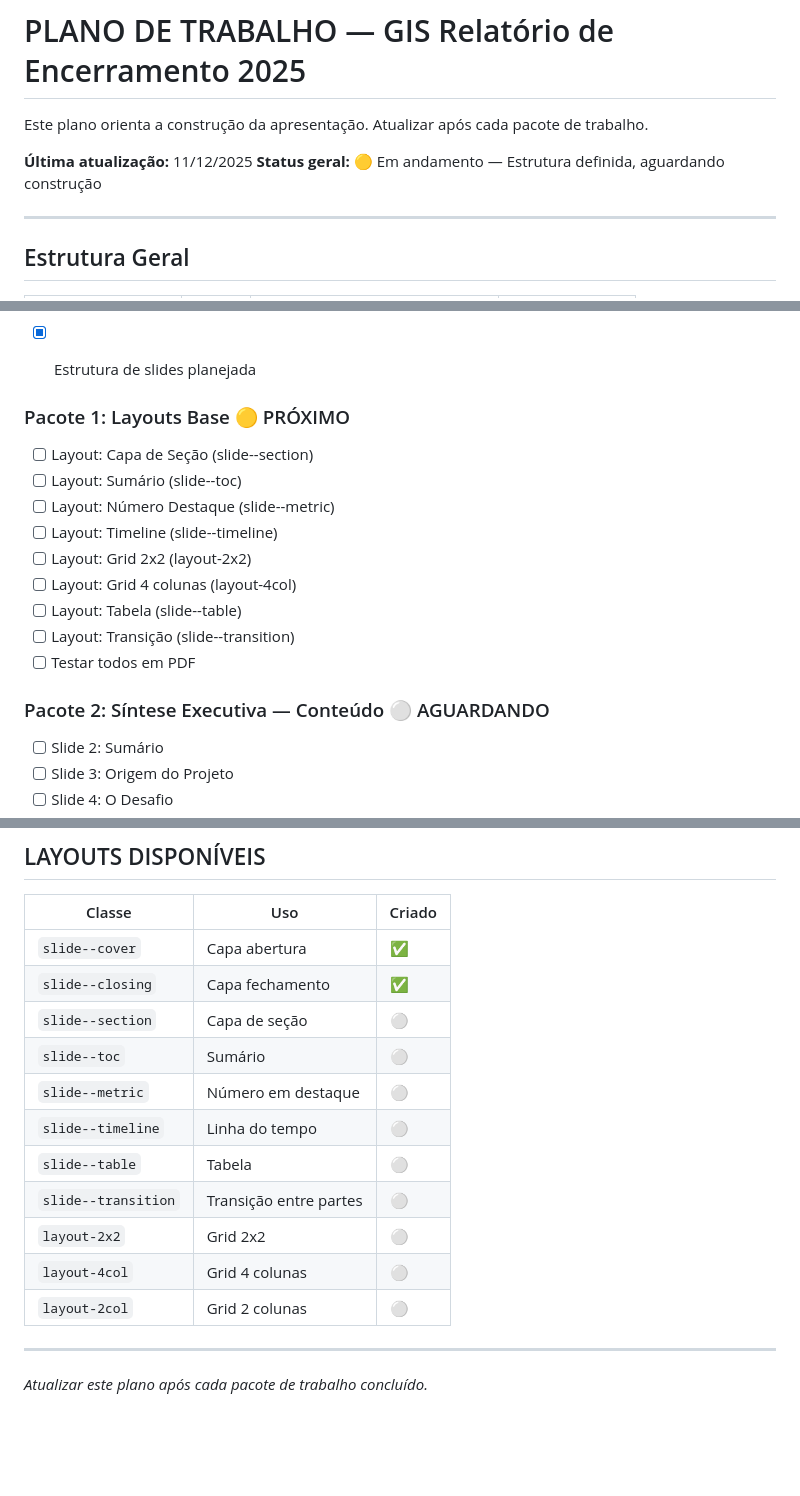
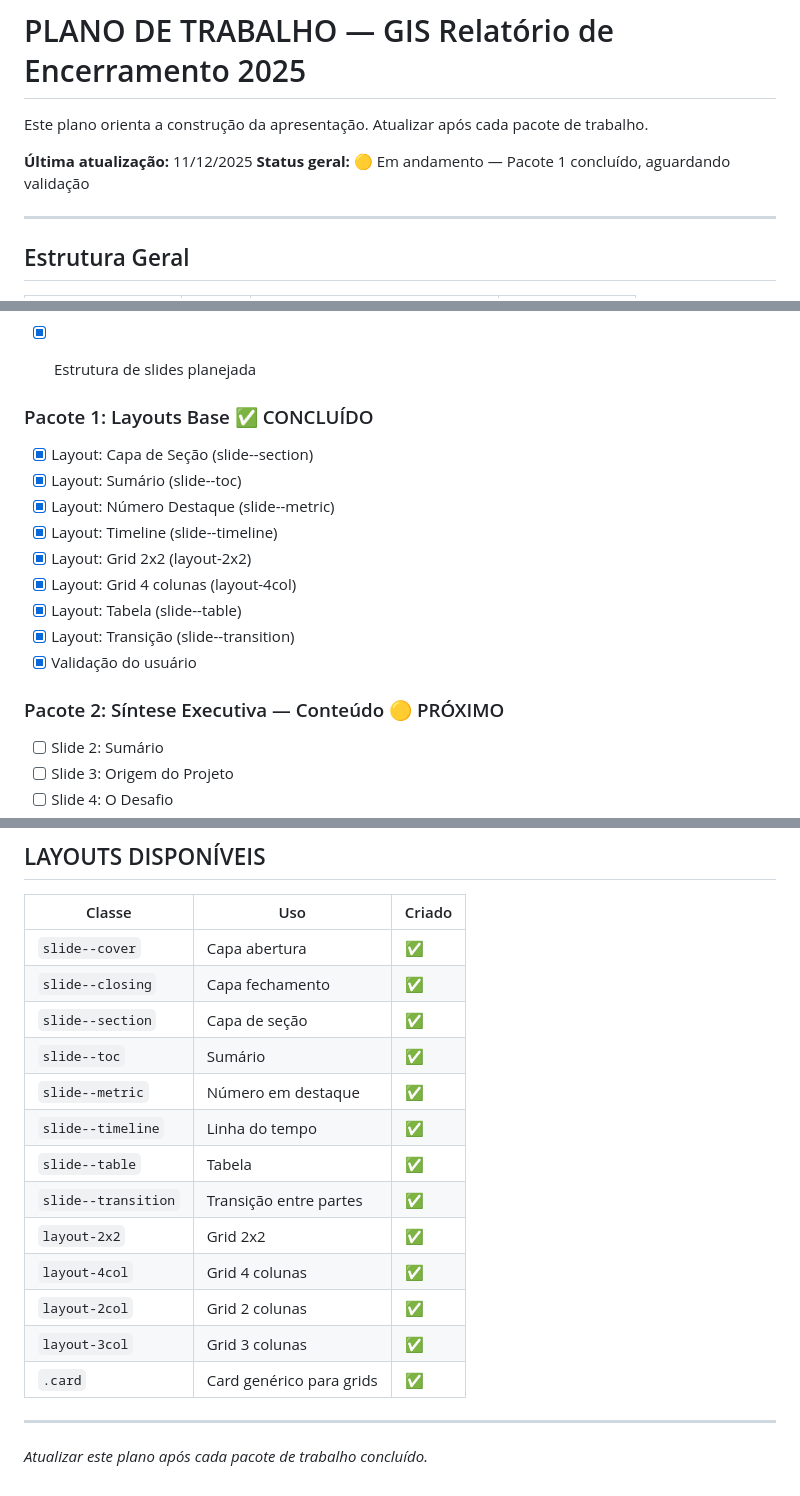
Before and after one commit to umaugusto/gis-relatorio-2025, a Markdown page: README.md, 3 parts joined by grey strips. Rendered like a GitHub page; blank space fills up the shorter version.

Commit message:
docs: pacote 1 validado, pacote 2 próximo

```diff
--- a/README.md
+++ b/README.md
@@ -511,7 +511,7 @@ No DevTools, regras riscadas (~~strikethrough~~) foram sobrescritas. A regra no
 Este plano orienta a construção da apresentação. Atualizar após cada pacote de trabalho.
 
 **Última atualização:** 11/12/2025
-**Status geral:** 🟡 Em andamento — Estrutura definida, aguardando construção
+**Status geral:** 🟡 Em andamento — Pacote 1 concluído, aguardando validação
 
 ---
 
@@ -615,18 +615,18 @@ Este plano orienta a construção da apresentação. Atualizar após cada pacote
 - [x] Estrutura de slides planejada
 
 
-### Pacote 1: Layouts Base 🟡 PRÓXIMO
-- [ ] Layout: Capa de Seção (slide--section)
-- [ ] Layout: Sumário (slide--toc)
-- [ ] Layout: Número Destaque (slide--metric)
-- [ ] Layout: Timeline (slide--timeline)
-- [ ] Layout: Grid 2x2 (layout-2x2)
-- [ ] Layout: Grid 4 colunas (layout-4col)
-- [ ] Layout: Tabela (slide--table)
-- [ ] Layout: Transição (slide--transition)
-- [ ] Testar todos em PDF
+### Pacote 1: Layouts Base ✅ CONCLUÍDO
+- [x] Layout: Capa de Seção (slide--section)
+- [x] Layout: Sumário (slide--toc)
+- [x] Layout: Número Destaque (slide--metric)
+- [x] Layout: Timeline (slide--timeline)
+- [x] Layout: Grid 2x2 (layout-2x2)
+- [x] Layout: Grid 4 colunas (layout-4col)
+- [x] Layout: Tabela (slide--table)
+- [x] Layout: Transição (slide--transition)
+- [x] Validação do usuário
 
-### Pacote 2: Síntese Executiva — Conteúdo ⚪ AGUARDANDO
+### Pacote 2: Síntese Executiva — Conteúdo 🟡 PRÓXIMO
 - [ ] Slide 2: Sumário
 - [ ] Slide 3: Origem do Projeto
 - [ ] Slide 4: O Desafio
@@ -712,15 +712,17 @@ Início
 |--------|-----|--------|
 | `slide--cover` | Capa abertura | ✅ |
 | `slide--closing` | Capa fechamento | ✅ |
-| `slide--section` | Capa de seção | ⚪ |
-| `slide--toc` | Sumário | ⚪ |
-| `slide--metric` | Número em destaque | ⚪ |
-| `slide--timeline` | Linha do tempo | ⚪ |
-| `slide--table` | Tabela | ⚪ |
-| `slide--transition` | Transição entre partes | ⚪ |
-| `layout-2x2` | Grid 2x2 | ⚪ |
-| `layout-4col` | Grid 4 colunas | ⚪ |
-| `layout-2col` | Grid 2 colunas | ⚪ |
+| `slide--section` | Capa de seção | ✅ |
+| `slide--toc` | Sumário | ✅ |
+| `slide--metric` | Número em destaque | ✅ |
+| `slide--timeline` | Linha do tempo | ✅ |
+| `slide--table` | Tabela | ✅ |
+| `slide--transition` | Transição entre partes | ✅ |
+| `layout-2x2` | Grid 2x2 | ✅ |
+| `layout-4col` | Grid 4 colunas | ✅ |
+| `layout-2col` | Grid 2 colunas | ✅ |
+| `layout-3col` | Grid 3 colunas | ✅ |
+| `.card` | Card genérico para grids | ✅ |
 
 ---
 
```
